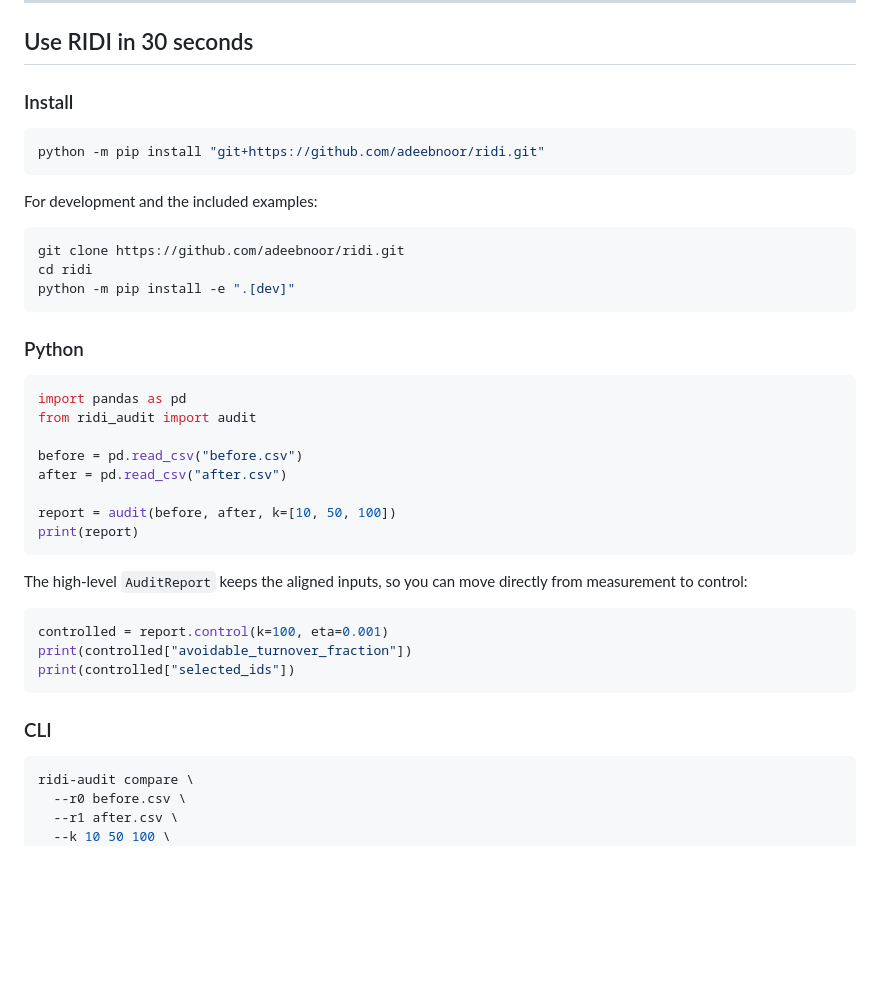
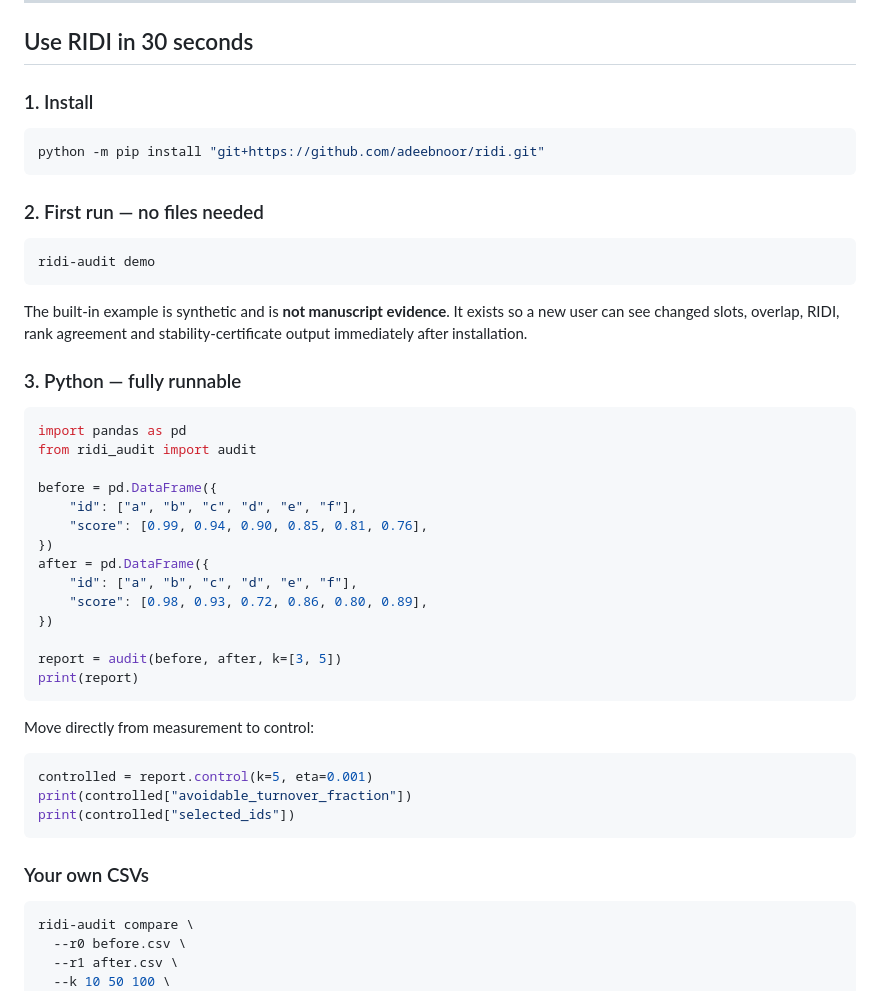
Before and after one commit to adeebnoor/ridi, a Markdown page: README.md, the part around the change. Drawn GitHub-style; blank space fills up the shorter version.

Commit message:
Make first RIDI run zero-file and copy-pasteable

````diff
--- a/README.md
+++ b/README.md
@@ -20,42 +20,48 @@
 
 ## Use RIDI in 30 seconds
 
-### Install
+### 1. Install
 
 ```bash
 python -m pip install "git+https://github.com/adeebnoor/ridi.git"
 ```
 
-For development and the included examples:
+### 2. First run — no files needed
 
 ```bash
-git clone https://github.com/adeebnoor/ridi.git
-cd ridi
-python -m pip install -e ".[dev]"
+ridi-audit demo
 ```
 
-### Python
+The built-in example is synthetic and is **not manuscript evidence**. It exists so a new user can see changed slots, overlap, RIDI, rank agreement and stability-certificate output immediately after installation.
+
+### 3. Python — fully runnable
 
 ```python
 import pandas as pd
 from ridi_audit import audit
 
-before = pd.read_csv("before.csv")
-after = pd.read_csv("after.csv")
+before = pd.DataFrame({
+    "id": ["a", "b", "c", "d", "e", "f"],
+    "score": [0.99, 0.94, 0.90, 0.85, 0.81, 0.76],
+})
+after = pd.DataFrame({
+    "id": ["a", "b", "c", "d", "e", "f"],
+    "score": [0.98, 0.93, 0.72, 0.86, 0.80, 0.89],
+})
 
-report = audit(before, after, k=[10, 50, 100])
+report = audit(before, after, k=[3, 5])
 print(report)
 ```
 
-The high-level `AuditReport` keeps the aligned inputs, so you can move directly from measurement to control:
+Move directly from measurement to control:
 
 ```python
-controlled = report.control(k=100, eta=0.001)
+controlled = report.control(k=5, eta=0.001)
 print(controlled["avoidable_turnover_fraction"])
 print(controlled["selected_ids"])
 ```
 
-### CLI
+### Your own CSVs
 
 ```bash
 ridi-audit compare \
````
